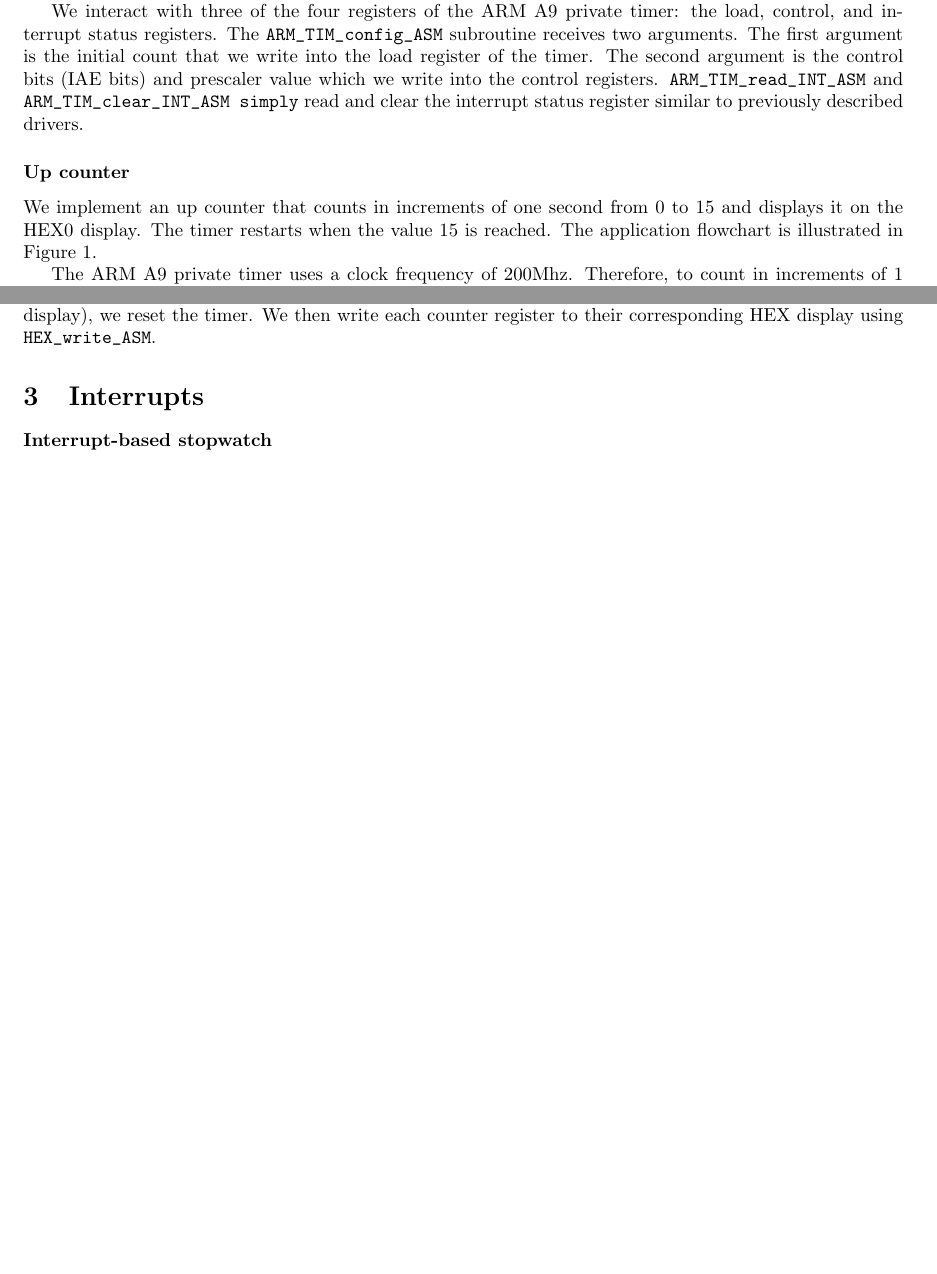
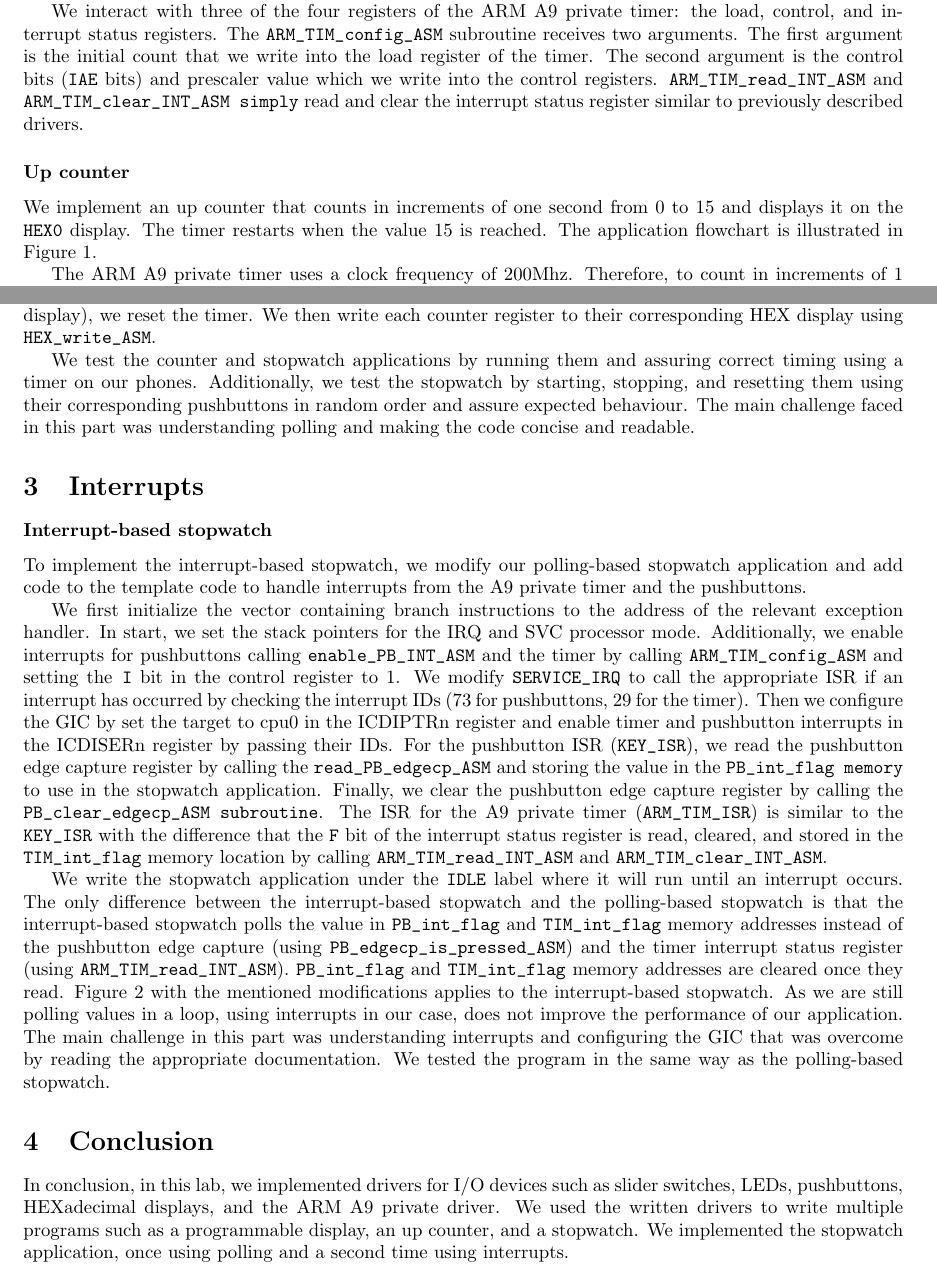
Before and after one commit to YazdanZ/McGill-ECSE324-Labs, a LaTeX paper (Lab2/Report/Report.tex): two parts of pages 2 and 4 of 4, joined at a grey line, cut so that both start at the same text, the shorter picture padded with empty space. Compiled offline with pdfLaTeX.

Commit message:
Finish lab2 report

```diff
--- a/Lab2/Report/Report.tex
+++ b/Lab2/Report/Report.tex
@@ -46,10 +46,10 @@ This program executes in an infinite loop. We first call the previously describe
 \section{Timers}
 In this section, we write drivers for the ARM A9 private timer and use it to implement an up counter and a stopwatch that use polling.
 
-We interact with three of the four registers of the ARM A9 private timer: the load, control, and interrupt status registers. The \verb+ARM_TIM_config_ASM+ subroutine receives two arguments. The first argument is the initial count that we write into the load register of the timer. The second argument is the control bits (IAE bits) and prescaler value which we write into the control registers. \verb+ARM_TIM_read_INT_ASM+ and \verb+ARM_TIM_clear_INT_ASM simply+ read and clear the interrupt status register similar to previously described drivers.
+We interact with three of the four registers of the ARM A9 private timer: the load, control, and interrupt status registers. The \verb+ARM_TIM_config_ASM+ subroutine receives two arguments. The first argument is the initial count that we write into the load register of the timer. The second argument is the control bits (\verb+IAE+ bits) and prescaler value which we write into the control registers. \verb+ARM_TIM_read_INT_ASM+ and \verb+ARM_TIM_clear_INT_ASM simply+ read and clear the interrupt status register similar to previously described drivers.
 
 \subsubsection*{Up counter}
-We implement an up counter that counts in increments of one second from 0 to 15 and displays it on the HEX0 display. The timer restarts when the value 15 is reached. The application flowchart is illustrated in Figure 1.
+We implement an up counter that counts in increments of one second from 0 to 15 and displays it on the \verb+HEX0+ display. The timer restarts when the value 15 is reached. The application flowchart is illustrated in Figure 1.
 
 The ARM A9 private timer uses a clock frequency of 200Mhz. Therefore, to count in increments of 1 second, we use an initial count of 200'000'000.   Moreover, we want to start the timer and automatically load the initial count when the timer reaches zero. To achieve this, we set both \verb+A+ and \verb+E+ bits in the control register to 1. We call the previously implemented \verb+ARM_TIM_config_ASM+ to configure the timer.
 
@@ -73,7 +73,18 @@ Similar to the simple up counter program, we use counters to keep track of time
 
 Incrementing the counters is different from the up-counter described in the previous section. We increment the value of the centisecond register by 1. However, if the value passes 9 after incrementing, we set the centiseconds register to 0 and increment the deciseconds register by 1 and continue this operation for all counter register. This process is slightly different for the decaseconds and the decaminute registers as a minute are 60 seconds, and an hour is 60 minutes. If the value passes 60 minutes (the maximum we can display), we reset the timer. We then write each counter register to their corresponding HEX display using \verb+HEX_write_ASM+.
 
+We test the counter and stopwatch applications by running them and assuring correct timing using a timer on our phones. Additionally, we test the stopwatch by starting, stopping, and resetting them using their corresponding pushbuttons in random order and assure expected behaviour. The main challenge faced in this part was understanding polling and making the code concise and readable.
 \section{Interrupts}
+
 \subsubsection*{Interrupt-based stopwatch}
+To implement the interrupt-based stopwatch, we modify our polling-based stopwatch application and add code to the template code to handle interrupts from the A9 private timer and the pushbuttons.
+
+We first initialize the vector containing branch instructions to the address of the relevant exception handler. In start, we set the stack pointers for the IRQ and SVC processor mode. Additionally, we enable interrupts for pushbuttons calling \verb+enable_PB_INT_ASM+ and the timer by calling \verb+ARM_TIM_config_ASM+ and setting the\verb+ I+ bit in the control register to 1. We modify \verb+SERVICE_IRQ+ to call the appropriate ISR if an interrupt has occurred by checking the interrupt IDs (73 for pushbuttons, 29 for the timer). Then we configure the GIC by set the target to cpu0 in the ICDIPTRn register and enable timer and pushbutton interrupts in the ICDISERn register by passing their IDs. For the pushbutton ISR (\verb+KEY_ISR+), we read the pushbutton edge capture register by calling the \verb+read_PB_edgecp_ASM+ and storing the value in the \verb+PB_int_flag memory+ to use in the stopwatch application. Finally, we clear the pushbutton edge capture register by calling the \verb+PB_clear_edgecp_ASM subroutine+. The ISR for the A9 private timer (\verb+ARM_TIM_ISR+) is similar to the \verb+KEY_ISR+ with the difference that the \verb+F+ bit of the interrupt status register is read, cleared, and stored in the \verb+TIM_int_flag+ memory location by calling \verb+ARM_TIM_read_INT_ASM+ and \verb+ARM_TIM_clear_INT_ASM+.
+
+We write the stopwatch application under the \verb+IDLE+ label where it will run until an interrupt occurs. The only difference between the interrupt-based stopwatch and the polling-based stopwatch is that the interrupt-based stopwatch polls the value in \verb+PB_int_flag+ and \verb+TIM_int_flag+ memory addresses instead of the pushbutton edge capture (using \verb+PB_edgecp_is_pressed_ASM+) and the timer interrupt status register (using \verb+ARM_TIM_read_INT_ASM+). \verb+PB_int_flag+ and \verb+TIM_int_flag+ memory addresses are cleared once they read. Figure 2 with the mentioned modifications applies to the interrupt-based stopwatch. As we are still polling values in a loop, using interrupts in our case, does not improve the performance of our application.
+The main challenge in this part was understanding interrupts and configuring the GIC that was overcome by reading the appropriate documentation. We tested the program in the same way as the polling-based stopwatch.
+
+\section{Conclusion}
+In conclusion, in this lab, we implemented drivers for I/O devices such as slider switches, LEDs, pushbuttons, HEXadecimal displays, and the ARM A9 private driver. We used the written drivers to write multiple programs such as a programmable display, an up counter, and a stopwatch. We implemented the stopwatch application, once using polling and a second time using interrupts.
 
 \end{document}
```
Also changed, not shown: Lab2/Report/Report.pdf (added), Lab2/Report/Report.tex (4 more changed lines), 2 other files.
